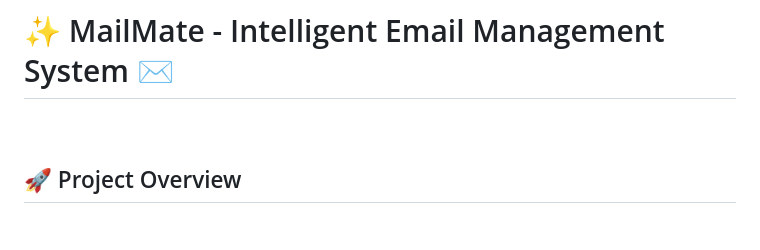
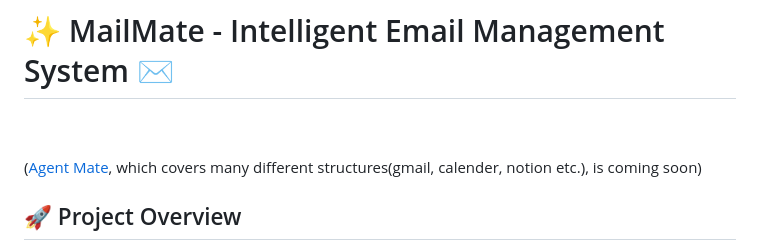
Before and after one commit to ibrahimAlbyrk/Omi-Apps, a Markdown page: README.md, the part around the change. Rendered like a GitHub page; badges without logos; blank space fills up the shorter version.

```diff
--- a/README.md
+++ b/README.md
@@ -4,6 +4,7 @@
   <a href="https://docs.omi.me/docs/developer/apps/IntegrationActions"><img src="https://img.shields.io/badge/Integrations%20Actions%20Docs-brightgreen.svg?style=for-the-badge&colorA=000000&colorB=ffffff"></a>
 </p>
 
+([Agent Mate](https://github.com/ibrahimAlbyrk/AgentMate), which covers many different structures(gmail, calender, notion etc.), is coming soon)
 ## 🚀 Project Overview
 
 MailMate is an AI-powered system that analyzes, classifies, and processes your emails. Integrated with the Gmail API, it detects important emails, performs sentiment analysis, and directs them to the Omi platform when necessary.
```
